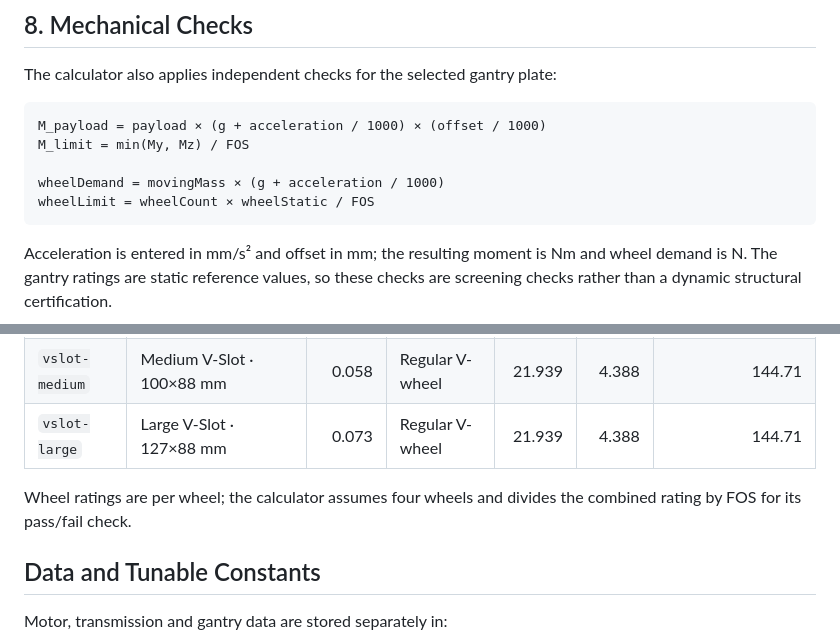
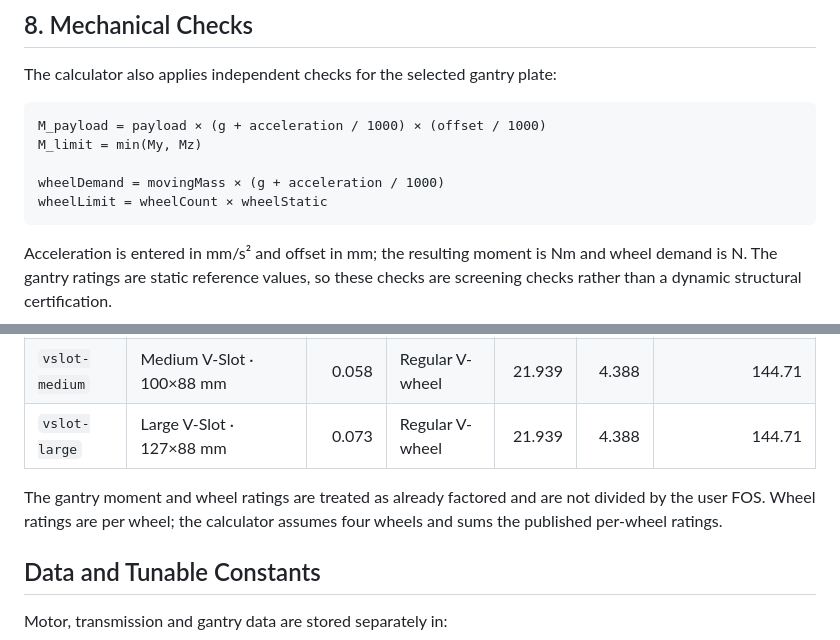
Before and after one commit to Ooznest/ooznest-actuator-calc, a Markdown page: formula.md, 2 parts joined by grey strips. Rendered like a GitHub page.

Commit message:
Clarify factored gantry ratings

````diff
--- a/formula.md
+++ b/formula.md
@@ -201,10 +201,10 @@ The calculator also applies independent checks for the selected gantry plate:
 
 ```text
 M_payload = payload × (g + acceleration / 1000) × (offset / 1000)
-M_limit = min(My, Mz) / FOS
+M_limit = min(My, Mz)
 
 wheelDemand = movingMass × (g + acceleration / 1000)
-wheelLimit = wheelCount × wheelStatic / FOS
+wheelLimit = wheelCount × wheelStatic
 ```
 
 Acceleration is entered in mm/s² and offset in mm; the resulting moment is Nm
@@ -290,8 +290,9 @@ power-supply voltage.
 | `vslot-medium` | Medium V-Slot · 100×88 mm | 0.058 | Regular V-wheel | 21.939 | 4.388 | 144.71 |
 | `vslot-large` | Large V-Slot · 127×88 mm | 0.073 | Regular V-wheel | 21.939 | 4.388 | 144.71 |
 
-Wheel ratings are per wheel; the calculator assumes four wheels and divides
-the combined rating by FOS for its pass/fail check.
+The gantry moment and wheel ratings are treated as already factored and are
+not divided by the user FOS. Wheel ratings are per wheel; the calculator
+assumes four wheels and sums the published per-wheel ratings.
 
 ## Data and Tunable Constants
 
````
